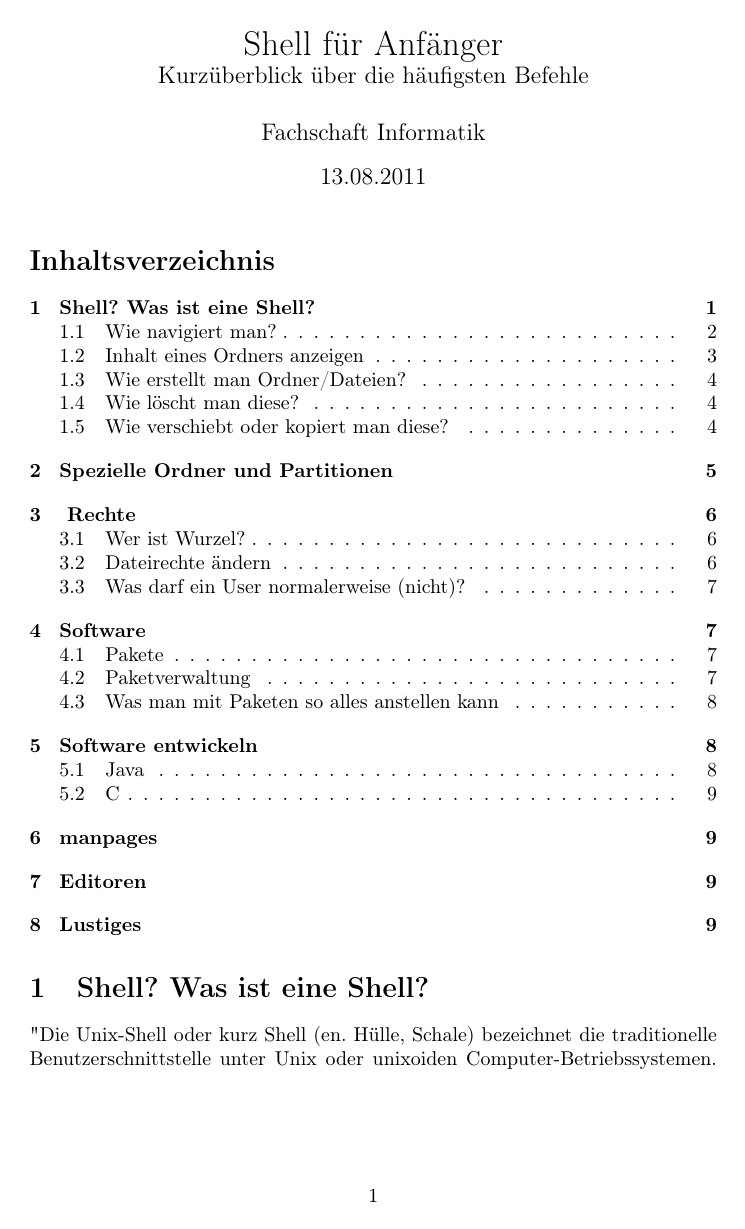
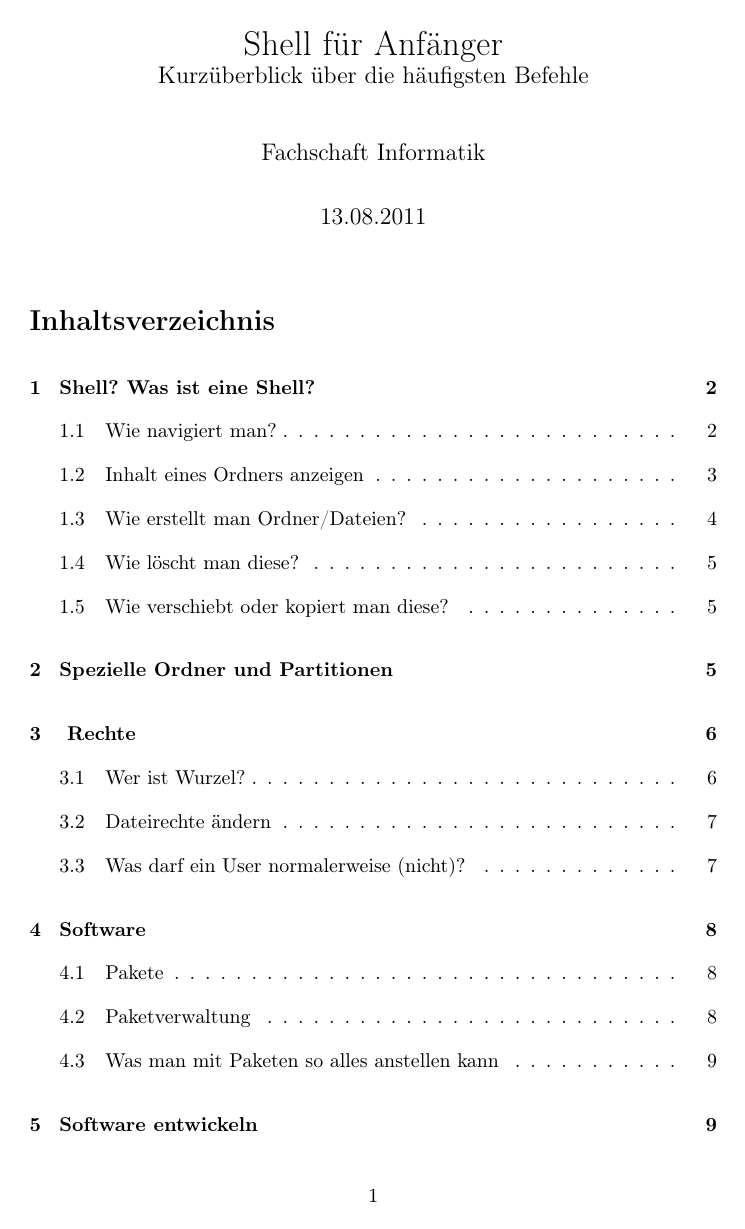
Before and after one commit to fscs/Shell-fuer-Anfaenger, a LaTeX document (shellfueranfaenger.tex): page 1 of 9 before the commit and page 1 of 11 after it. Compiled offline with pdfLaTeX.

Commit message:
more german paragraph spacing

```diff
--- a/shellfueranfaenger.tex
+++ b/shellfueranfaenger.tex
@@ -16,6 +16,9 @@
 \large{Kurzüberblick über die häufigsten Befehle}}
 \author{Fachschaft Informatik}
 \date{13.08.2011}
+
+\parindent 0pt
+\parskip 10pt
 
 \begin{document}
 
```
